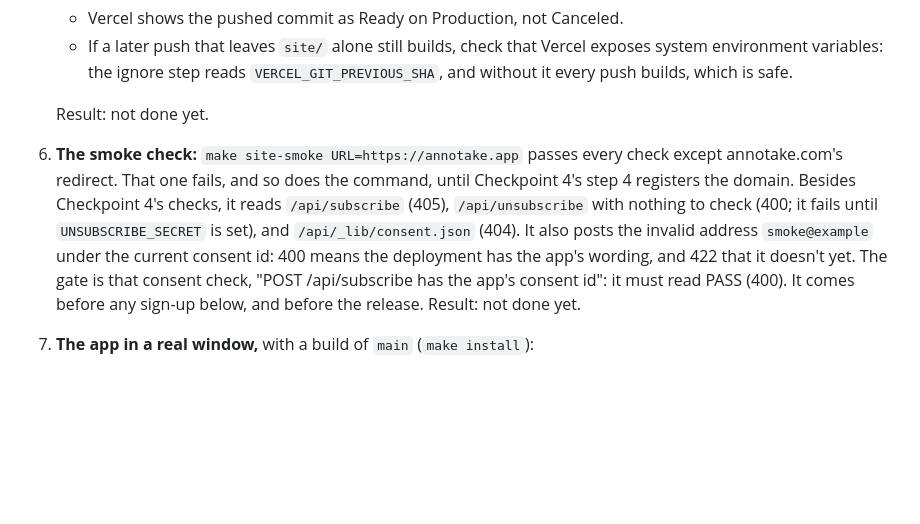
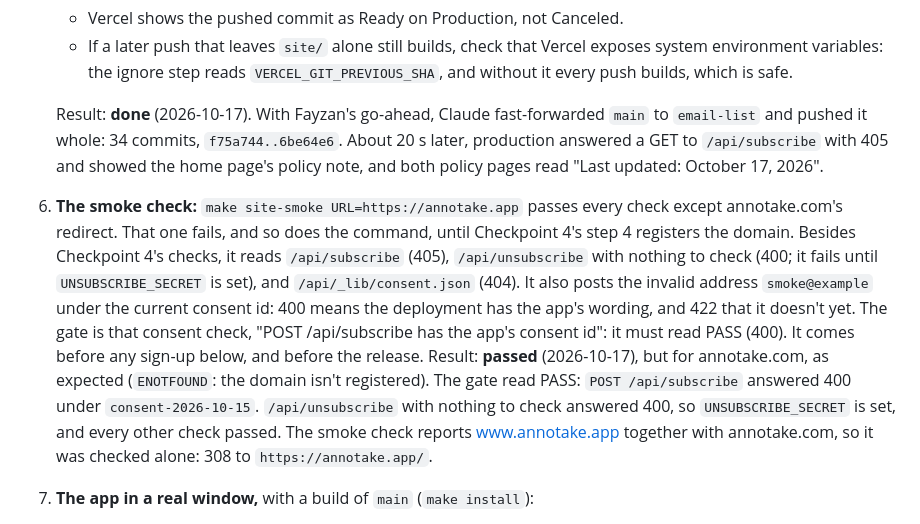
Before and after one commit to fayzan123/annotake, a Markdown page: docs/checkpoints.md, the part around the change. Rendered like a GitHub page; blank space fills up the shorter version.

Commit message:
docs: Checkpoint 5's deploy and smoke check, done
Step 5's result: main pushed whole, and production serves the email list. Step 6's result: every check passed but
annotake.com's, which waits for the domain, and the consent gate read 400.

Co-Authored-By: Claude Opus 5.5 <noreply@anthropic.com>

```diff
--- a/docs/checkpoints.md
+++ b/docs/checkpoints.md
@@ -159,9 +159,9 @@ Steps from the email list plan's Task 11, with what the build found ([email list
    - Vercel shows the pushed commit as Ready on Production, not Canceled.
    - If a later push that leaves `site/` alone still builds, check that Vercel exposes system environment variables: the ignore step reads `VERCEL_GIT_PREVIOUS_SHA`, and without it every push builds, which is safe.
 
-   Result: not done yet.
+   Result: **done** (2026-10-17). With Fayzan's go-ahead, Claude fast-forwarded `main` to `email-list` and pushed it whole: 34 commits, `f75a744..6be64e6`. About 20 s later, production answered a GET to `/api/subscribe` with 405 and showed the home page's policy note, and both policy pages read "Last updated: October 17, 2026".
 6. **The smoke check:** `make site-smoke URL=https://annotake.app` passes every check except annotake.com's redirect. That one fails, and so does the command, until Checkpoint 4's step 4 registers the domain. Besides Checkpoint 4's checks, it reads `/api/subscribe` (405), `/api/unsubscribe` with nothing to check (400; it fails until `UNSUBSCRIBE_SECRET` is set), and `/api/_lib/consent.json` (404). It also posts the invalid address `smoke@example` under the current consent id: 400 means the deployment has the app's wording, and 422 that it doesn't yet. The gate is that consent check, "POST /api/subscribe has the app's consent id": it must read PASS (400). It comes before any sign-up below, and before the release.
-   Result: not done yet.
+   Result: **passed** (2026-10-17), but for annotake.com, as expected (`ENOTFOUND`: the domain isn't registered). The gate read PASS: `POST /api/subscribe` answered 400 under `consent-2026-10-15`. `/api/unsubscribe` with nothing to check answered 400, so `UNSUBSCRIBE_SECRET` is set, and every other check passed. The smoke check reports www.annotake.app together with annotake.com, so it was checked alone: 308 to `https://annotake.app/`.
 7. **The app in a real window,** with a build of `main` (`make install`):
    - **The email step:** with Annotake quit, run `defaults delete com.fayzanmalik.annotake email.v1` only, leaving the first run finished, then open it. Expect the email step alone, with the field focused. ⌘V pastes an address, and ⌘A, ⌘X, and ⌘Z work. Return with `sam@example` does nothing.
    - **Recording waits:** close the window. Hold Right ⌘: nothing records, and at the reveal the pill says "Add your email to start recording" with Open. A quick Right ⌘ shortcut (⌘C) shows nothing, and works. The menu offers Start Recording throughout, and Start shows the message. Held past 5 s, the message goes while the key is still down. Open brings the email step forward.
```
